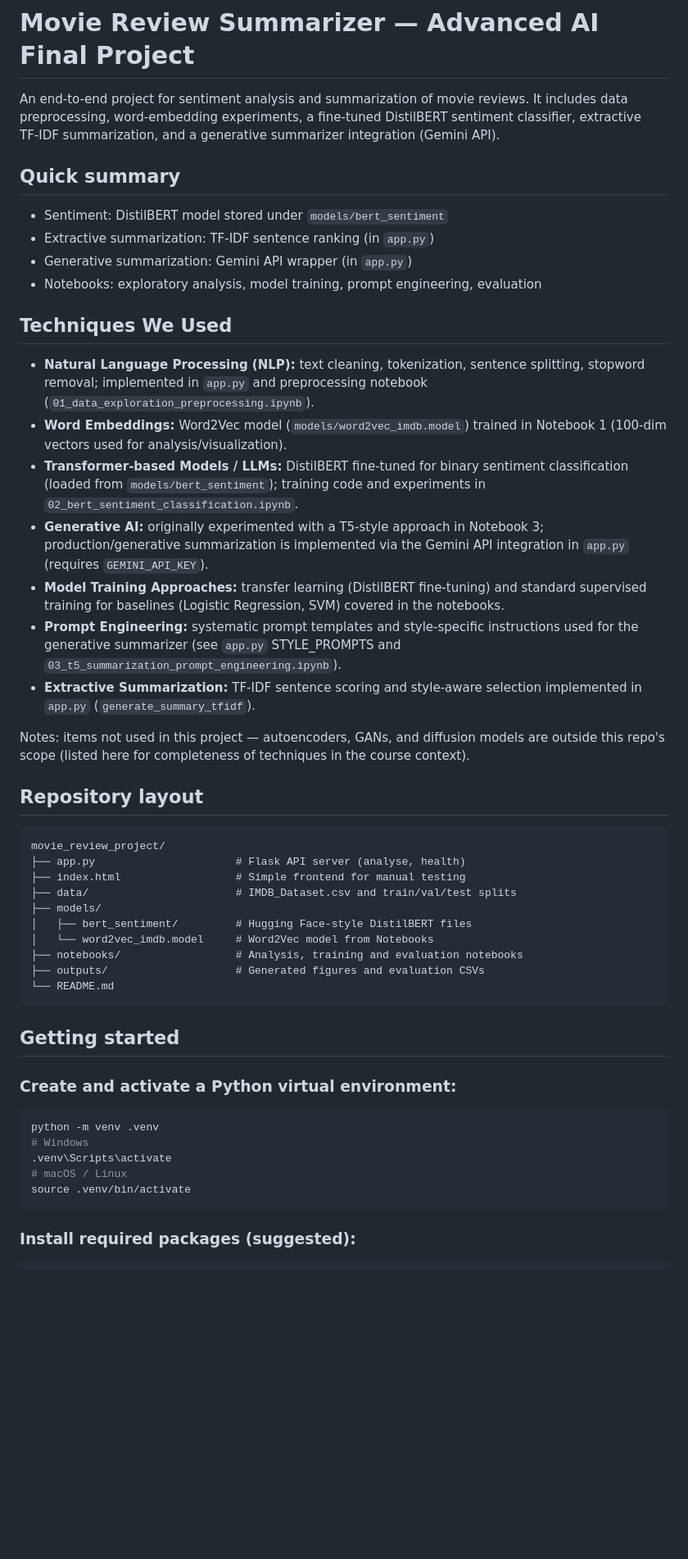
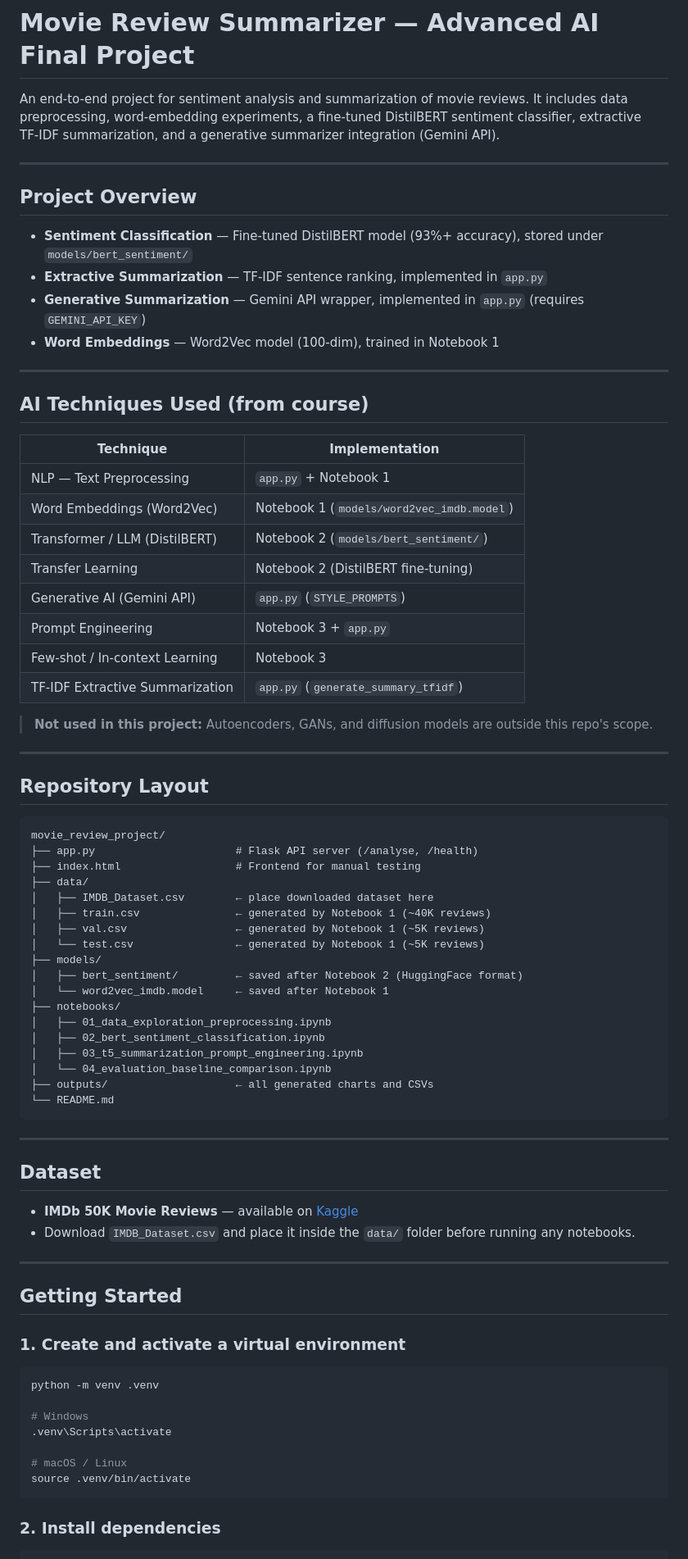
Before and after one commit to Chanidu26/ai-project-movie-review-sentiment-summarize, a Markdown page: README.md, the part around one of its changes. Shown at 82% size. GitHub-like rendering; blank space fills up the shorter version.

Commit message:
Revise project overview and techniques in README
Updated project overview and techniques used sections in README.md to provide clearer information about the project's components and methodologies.

````diff
--- a/README.md
+++ b/README.md
@@ -2,49 +2,80 @@
 
 An end-to-end project for sentiment analysis and summarization of movie reviews. It includes data preprocessing, word-embedding experiments, a fine-tuned DistilBERT sentiment classifier, extractive TF‑IDF summarization, and a generative summarizer integration (Gemini API).
 
-## Quick summary
-- Sentiment: DistilBERT model stored under `models/bert_sentiment`
-- Extractive summarization: TF‑IDF sentence ranking (in `app.py`)
-- Generative summarization: Gemini API wrapper (in `app.py`)
-- Notebooks: exploratory analysis, model training, prompt engineering, evaluation
+---
 
-## Techniques We Used
-- **Natural Language Processing (NLP):** text cleaning, tokenization, sentence splitting, stopword removal; implemented in `app.py` and preprocessing notebook (`01_data_exploration_preprocessing.ipynb`).
-- **Word Embeddings:** Word2Vec model (`models/word2vec_imdb.model`) trained in Notebook 1 (100‑dim vectors used for analysis/visualization).
-- **Transformer-based Models / LLMs:** DistilBERT fine-tuned for binary sentiment classification (loaded from `models/bert_sentiment`); training code and experiments in `02_bert_sentiment_classification.ipynb`.
-- **Generative AI:** originally experimented with a T5-style approach in Notebook 3; production/generative summarization is implemented via the Gemini API integration in `app.py` (requires `GEMINI_API_KEY`).
-- **Model Training Approaches:** transfer learning (DistilBERT fine-tuning) and standard supervised training for baselines (Logistic Regression, SVM) covered in the notebooks.
-- **Prompt Engineering:** systematic prompt templates and style-specific instructions used for the generative summarizer (see `app.py` STYLE_PROMPTS and `03_t5_summarization_prompt_engineering.ipynb`).
-- **Extractive Summarization:** TF‑IDF sentence scoring and style-aware selection implemented in `app.py` (`generate_summary_tfidf`).
+## Project Overview
 
-Notes: items not used in this project — autoencoders, GANs, and diffusion models are outside this repo's scope (listed here for completeness of techniques in the course context).
+- **Sentiment Classification** — Fine-tuned DistilBERT model (93%+ accuracy), stored under `models/bert_sentiment/`
+- **Extractive Summarization** — TF‑IDF sentence ranking, implemented in `app.py`
+- **Generative Summarization** — Gemini API wrapper, implemented in `app.py` (requires `GEMINI_API_KEY`)
+- **Word Embeddings** — Word2Vec model (100-dim), trained in Notebook 1
 
-## Repository layout
+---
+
+## AI Techniques Used (from course)
+
+| Technique | Implementation |
+|---|---|
+| NLP — Text Preprocessing | `app.py` + Notebook 1 |
+| Word Embeddings (Word2Vec) | Notebook 1 (`models/word2vec_imdb.model`) |
+| Transformer / LLM (DistilBERT) | Notebook 2 (`models/bert_sentiment/`) |
+| Transfer Learning | Notebook 2 (DistilBERT fine-tuning) |
+| Generative AI (Gemini API) | `app.py` (`STYLE_PROMPTS`) |
+| Prompt Engineering | Notebook 3 + `app.py` |
+| Few-shot / In-context Learning | Notebook 3 |
+| TF‑IDF Extractive Summarization | `app.py` (`generate_summary_tfidf`) |
+
+> **Not used in this project:** Autoencoders, GANs, and diffusion models are outside this repo's scope.
+
+---
+
+## Repository Layout
+
 ```
 movie_review_project/
-├── app.py                      # Flask API server (analyse, health)
-├── index.html                  # Simple frontend for manual testing
-├── data/                       # IMDB_Dataset.csv and train/val/test splits
+├── app.py                      # Flask API server (/analyse, /health)
+├── index.html                  # Frontend for manual testing
+├── data/
+│   ├── IMDB_Dataset.csv        ← place downloaded dataset here
+│   ├── train.csv               ← generated by Notebook 1 (~40K reviews)
+│   ├── val.csv                 ← generated by Notebook 1 (~5K reviews)
+│   └── test.csv                ← generated by Notebook 1 (~5K reviews)
 ├── models/
-│   ├── bert_sentiment/         # Hugging Face-style DistilBERT files
-│   └── word2vec_imdb.model     # Word2Vec model from Notebooks
-├── notebooks/                  # Analysis, training and evaluation notebooks
-├── outputs/                    # Generated figures and evaluation CSVs
+│   ├── bert_sentiment/         ← saved after Notebook 2 (HuggingFace format)
+│   └── word2vec_imdb.model     ← saved after Notebook 1
+├── notebooks/
+│   ├── 01_data_exploration_preprocessing.ipynb
+│   ├── 02_bert_sentiment_classification.ipynb
+│   ├── 03_t5_summarization_prompt_engineering.ipynb
+│   └── 04_evaluation_baseline_comparison.ipynb
+├── outputs/                    ← all generated charts and CSVs
 └── README.md
 ```
 
-## Getting started
+---
 
-### Create and activate a Python virtual environment:
+## Dataset
+
+- **IMDb 50K Movie Reviews** — available on [Kaggle](https://www.kaggle.com/datasets/lakshmi25npathi/imdb-dataset-of-50k-movie-reviews)
+- Download `IMDB_Dataset.csv` and place it inside the `data/` folder before running any notebooks.
+
+---
+
+## Getting Started
+
+### 1. Create and activate a virtual environment
 
 ```bash
 python -m venv .venv
+
 # Windows
 .venv\Scripts\activate
+
 # macOS / Linux
 source .venv/bin/activate
 ```
 
-### Install required packages (suggested):
+### 2. Install dependencies
 
 ```bash
````
Also changed, not shown: other parts of README.md (+157 -70 lines).
